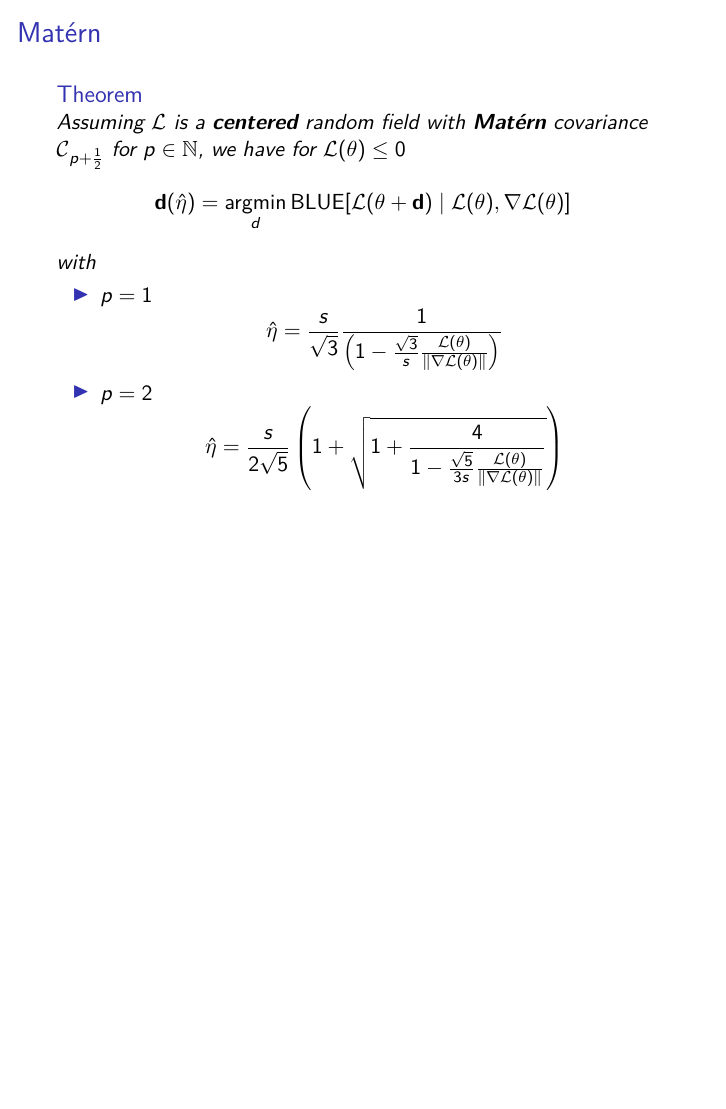
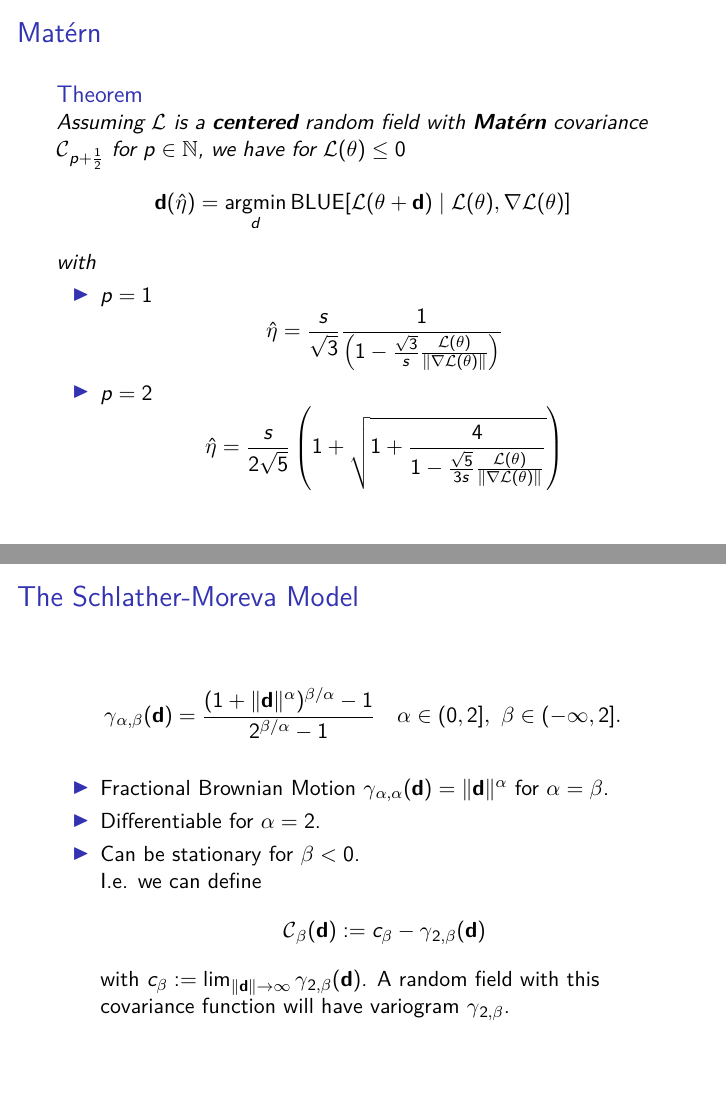
Before and after one commit to Mannheim-Probability/bayesian-descent, LaTeX slides (presentation.tex, which reads frames/covariance_models/schlather-moreva_intro.tex): page 19 of 22 before the commit and pages 19 and 20 of 23 after it, the two joined at a grey line, the shorter picture padded with empty space. Compiled offline with pdfLaTeX.

Commit message:
intro schlather-moreva model

```diff
--- /dev/null
+++ b/frames/covariance_models/schlather-moreva_intro.tex
@@ -0,0 +1,20 @@
+\begin{frame}{The Schlather-Moreva Model}
+	\begin{equation*}
+		\variogram_{\alpha,\beta}(\step)
+		= \frac{(1+\|\step\|^\alpha)^{\beta/\alpha}-1}{2^{\beta/\alpha}-1}
+		\quad \alpha\in (0,2],\ \beta\in(-\infty, 2].
+	\end{equation*}
+	\begin{itemize}
+		\item Fractional Brownian Motion \(\variogram_{\alpha,\alpha}(\step)=\|\step\|^\alpha\) for \(\alpha=\beta\).
+		\item Differentiable for \(\alpha=2\).
+		\item Can be stationary for \(\beta<0\).
+
+		I.e. we can define
+		\[
+			\C_\beta(\step) := c_\beta - \variogram_{2,\beta}(\step)
+		\]
+		with \(c_\beta := \lim_{\|\step\|\to\infty}\variogram_{2,\beta}(\step)\).
+		A random field with this covariance function will have variogram
+		\(\variogram_{2,\beta}\).
+	\end{itemize}
+\end{frame}
```
Also changed, not shown: presentation.tex (+2 -0 lines), sections/covariance-models/schlather-moreva.tex (+4 -4 lines).
